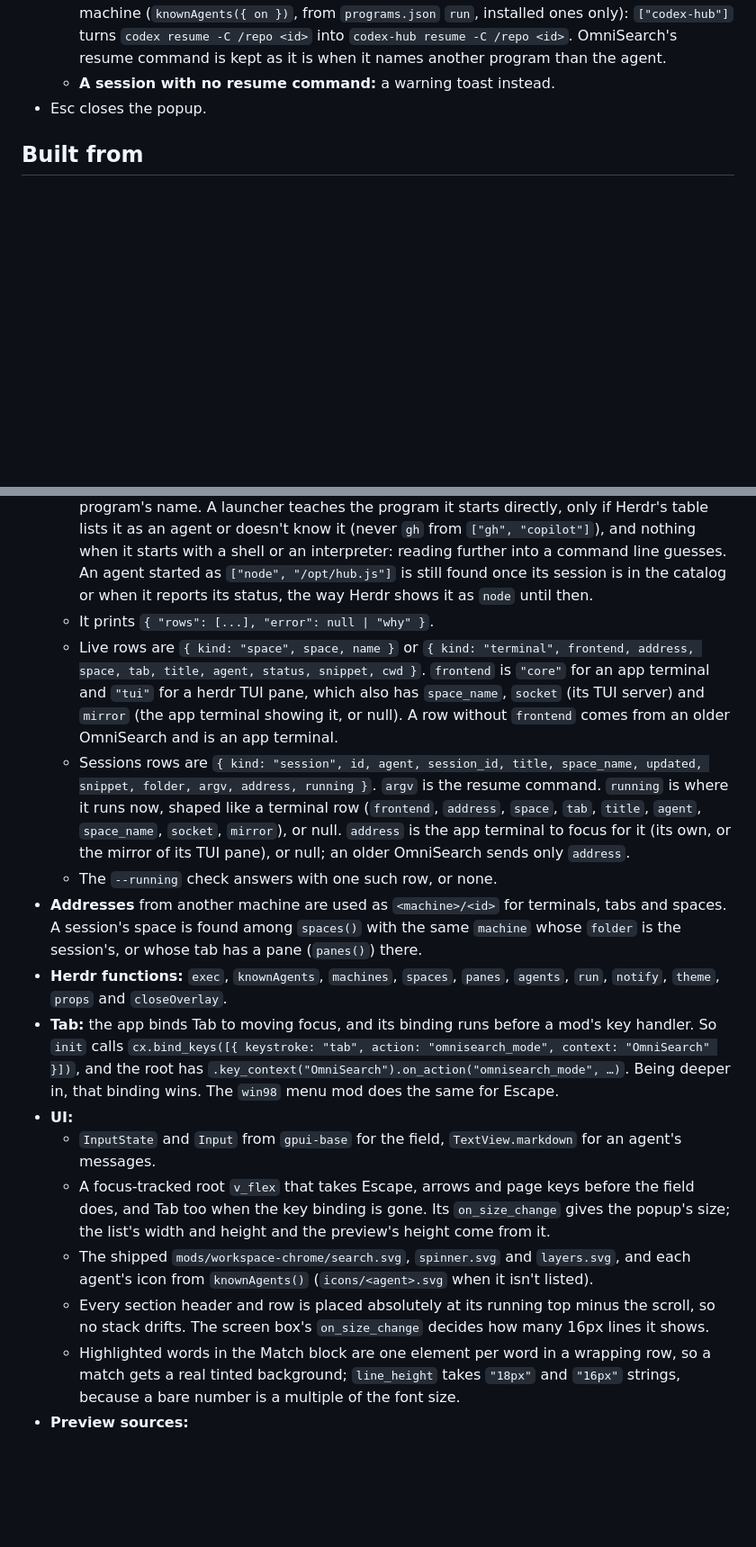
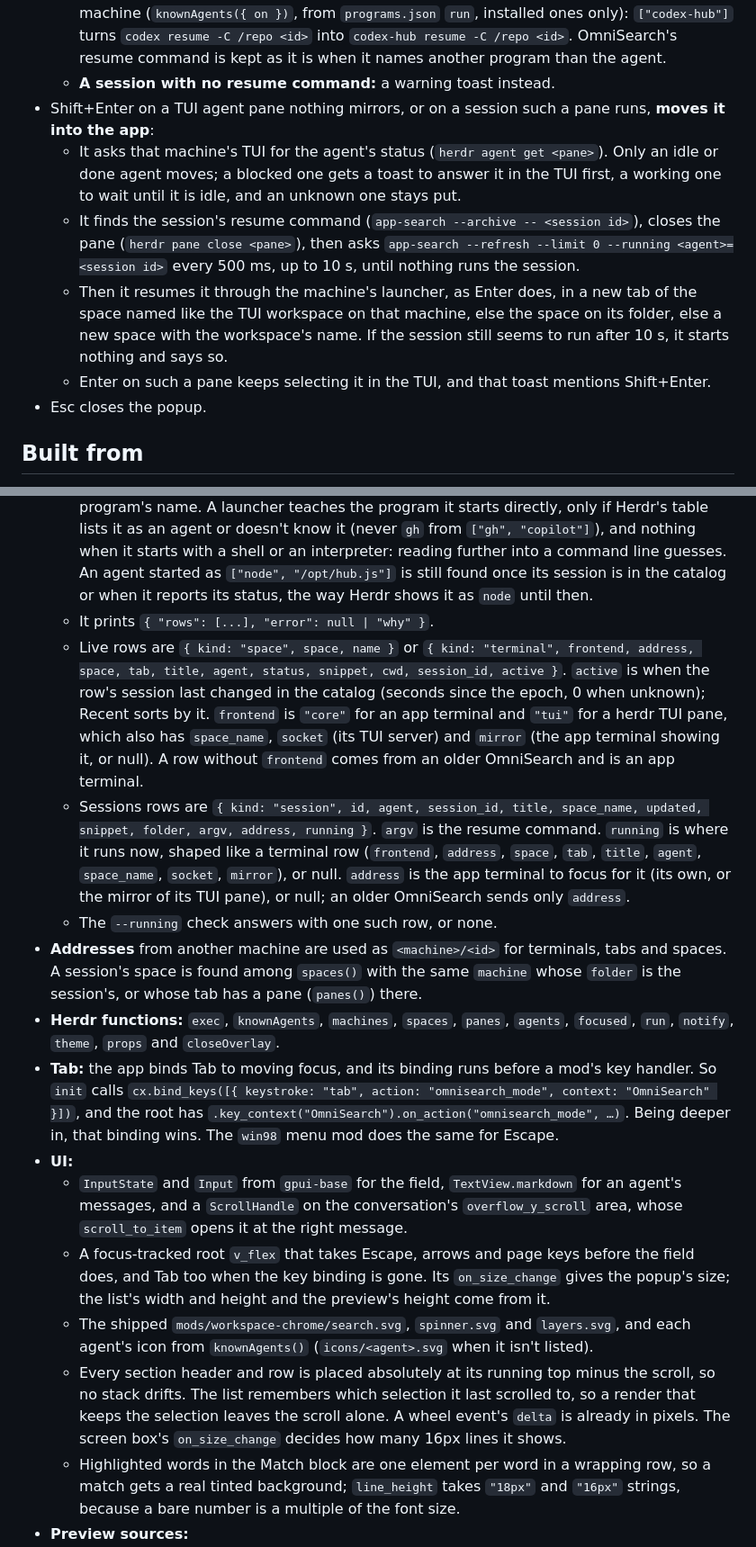
Before and after one commit to dmnkf/herdr-omnisearch, a Markdown page: omnisearch/RECIPE.md, 2 parts joined by grey strips. Shown at 90% size. Rendered like a GitHub page; blank space fills up the shorter version.

```diff
--- a/omnisearch/RECIPE.md
+++ b/omnisearch/RECIPE.md
@@ -42,6 +47,11 @@ This file is the brief: enough to build OmniSearch from an empty folder. The fil
   - **A session running now:** focuses where it runs (`running`), as above.
   - **Any other session:** `tab.new` with its resume command, in the space already on its folder on that machine. Without such a space, `space.new` on that machine. Enter starts one resume however often it is pressed, shows the spinner, and waits until that machine's launchers are known (asked once per machine, also for one that connects while the popup is open, and given up after 5 s; an answer that comes later is kept for the next resume). Then it asks that machine once more (`app-search --refresh --limit 0 --running <agent>=<session id>`), because the list can be a refresh behind the session catalog: if a terminal or a TUI pane runs the session by now, it focuses that instead. If the check fails or answers with an error (another start of the same session in the last 30 s, from the app or the TUI, answers "already starting"), it starts nothing and shows a warning toast: only a check that answered may start a session. Otherwise it closes the popup (closing it would end the task) and starts the command through the person's own launcher for that agent on that machine (`knownAgents({ on })`, from `programs.json` `run`, installed ones only): `["codex-hub"]` turns `codex resume -C /repo <id>` into `codex-hub resume -C /repo <id>`. OmniSearch's resume command is kept as it is when it names another program than the agent.
   - **A session with no resume command:** a warning toast instead.
+- Shift+Enter on a TUI agent pane nothing mirrors, or on a session such a pane runs, **moves it into the app**:
+  - It asks that machine's TUI for the agent's status (`herdr agent get <pane>`). Only an idle or done agent moves; a blocked one gets a toast to answer it in the TUI first, a working one to wait until it is idle, and an unknown one stays put.
+  - It finds the session's resume command (`app-search --archive -- <session id>`), closes the pane (`herdr pane close <pane>`), then asks `app-search --refresh --limit 0 --running <agent>=<session id>` every 500 ms, up to 10 s, until nothing runs the session.
+  - Then it resumes it through the machine's launcher, as Enter does, in a new tab of the space named like the TUI workspace on that machine, else the space on its folder, else a new space with the workspace's name. If the session still seems to run after 10 s, it starts nothing and says so.
+  - Enter on such a pane keeps selecting it in the TUI, and that toast mentions Shift+Enter.
 - Esc closes the popup.
 
 ## Built from
@@ -52,17 +62,17 @@ This file is the brief: enough to build OmniSearch from an empty folder. The fil
   - `exec("herdr-omnisearch", ["app-search", "--limit", "40", ...flags, "--", ...words], { on })` once per machine, with `on` null for this computer and each name from `machines()` whose layout isn't `unavailable`.
   - The flag `--archive` searches Sessions. `["app-search", "--refresh", "--limit", "0", "--launcher", 'codex=["codex-hub"]', ...]` is the refresh, sent once per machine on opening, after that machine's launchers are known: each installed agent's `run` from `knownAgents`, as JSON, so an agent the app starts through a launcher of its own is known by that program's name. A launcher teaches the program it starts directly, only if Herdr's table lists it as an agent or doesn't know it (never `gh` from `["gh", "copilot"]`), and nothing when it starts with a shell or an interpreter: reading further into a command line guesses. An agent started as `["node", "/opt/hub.js"]` is still found once its session is in the catalog or when it reports its status, the way Herdr shows it as `node` until then.
   - It prints `{ "rows": [...], "error": null | "why" }`.
-  - Live rows are `{ kind: "space", space, name }` or `{ kind: "terminal", frontend, address, space, tab, title, agent, status, snippet, cwd }`. `frontend` is `"core"` for an app terminal and `"tui"` for a herdr TUI pane, which also has `space_name`, `socket` (its TUI server) and `mirror` (the app terminal showing it, or null). A row without `frontend` comes from an older OmniSearch and is an app terminal.
+  - Live rows are `{ kind: "space", space, name }` or `{ kind: "terminal", frontend, address, space, tab, title, agent, status, snippet, cwd, session_id, active }`. `active` is when the row's session last changed in the catalog (seconds since the epoch, 0 when unknown); Recent sorts by it. `frontend` is `"core"` for an app terminal and `"tui"` for a herdr TUI pane, which also has `space_name`, `socket` (its TUI server) and `mirror` (the app terminal showing it, or null). A row without `frontend` comes from an older OmniSearch and is an app terminal.
   - Sessions rows are `{ kind: "session", id, agent, session_id, title, space_name, updated, snippet, folder, argv, address, running }`. `argv` is the resume command. `running` is where it runs now, shaped like a terminal row (`frontend`, `address`, `space`, `tab`, `title`, `agent`, `space_name`, `socket`, `mirror`), or null. `address` is the app terminal to focus for it (its own, or the mirror of its TUI pane), or null; an older OmniSearch sends only `address`.
   - The `--running` check answers with one such row, or none.
 - **Addresses** from another machine are used as `<machine>/<id>` for terminals, tabs and spaces. A session's space is found among `spaces()` with the same `machine` whose `folder` is the session's, or whose tab has a pane (`panes()`) there.
-- **Herdr functions:** `exec`, `knownAgents`, `machines`, `spaces`, `panes`, `agents`, `run`, `notify`, `theme`, `props` and `closeOverlay`.
+- **Herdr functions:** `exec`, `knownAgents`, `machines`, `spaces`, `panes`, `agents`, `focused`, `run`, `notify`, `theme`, `props` and `closeOverlay`.
 - **Tab:** the app binds Tab to moving focus, and its binding runs before a mod's key handler. So `init` calls `cx.bind_keys([{ keystroke: "tab", action: "omnisearch_mode", context: "OmniSearch" }])`, and the root has `.key_context("OmniSearch").on_action("omnisearch_mode", …)`. Being deeper in, that binding wins. The `win98` menu mod does the same for Escape.
 - **UI:**
-  - `InputState` and `Input` from `gpui-base` for the field, `TextView.markdown` for an agent's messages.
+  - `InputState` and `Input` from `gpui-base` for the field, `TextView.markdown` for an agent's messages, and a `ScrollHandle` on the conversation's `overflow_y_scroll` area, whose `scroll_to_item` opens it at the right message.
   - A focus-tracked root `v_flex` that takes Escape, arrows and page keys before the field does, and Tab too when the key binding is gone. Its `on_size_change` gives the popup's size; the list's width and height and the preview's height come from it.
   - The shipped `mods/workspace-chrome/search.svg`, `spinner.svg` and `layers.svg`, and each agent's icon from `knownAgents()` (`icons/<agent>.svg` when it isn't listed).
-  - Every section header and row is placed absolutely at its running top minus the scroll, so no stack drifts. The screen box's `on_size_change` decides how many 16px lines it shows.
+  - Every section header and row is placed absolutely at its running top minus the scroll, so no stack drifts. The list remembers which selection it last scrolled to, so a render that keeps the selection leaves the scroll alone. A wheel event's `delta` is already in pixels. The screen box's `on_size_change` decides how many 16px lines it shows.
   - Highlighted words in the Match block are one element per word in a wrapping row, so a match gets a real tinted background; `line_height` takes `"18px"` and `"16px"` strings, because a bare number is a multiple of the font size.
 - **Preview sources:**
   - `exec("herdr-omnisearch", ["app-conversation", "--agent", agent, "--session", session_id, "--", ...words], { on })` answers `{ found, messages: [{ role, at, text, match }] }`: the session's history file is found through the catalog, and the end of the file (2 MB) is read on each call, so a live agent's newest message is there at once; an older match comes from the catalog's messages. Live rows carry `session_id` for this.
```
Also changed, not shown: other parts of omnisearch/RECIPE.md (+17 -7 lines), omnisearch/preview.png (added), 8 other files.
